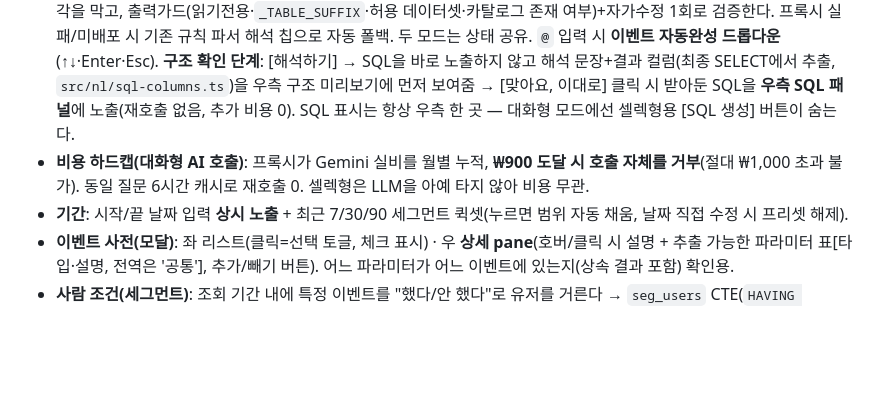
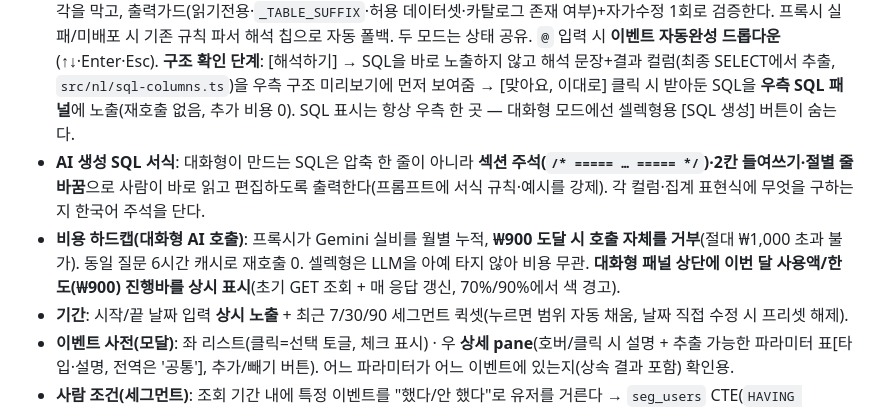
Before and after one commit to gobangMkt/bq-query-builder, a Markdown page: README.md, the part around the change. GitHub-like rendering; blank space fills up the shorter version.

Commit message:
docs(readme): AI SQL 서식 규칙·대화형 사용량 바 반영
Co-Authored-By: Claude Opus 4.8 (1M context) <noreply@anthropic.com>

```diff
--- a/README.md
+++ b/README.md
@@ -10,7 +10,8 @@ SQL/BigQuery를 모르는 구성원(UX팀 등)이 **BigQuery SQL 텍스트**를
 - **셀렉형 = 문장 채우기**: "**[고방] 데이터에서 · [기간] 동안 · [이벤트]를 · [조건]인 것만 골라 · [행]별로 묶어 · [값]을 본다** (단, [사람 조건]만)". 좌측 라벨이 이 조사형 문장 그대로이고, **우측 구조 미리보기 위에 현재 선택으로 조립된 완성 문장이 항상 표시**된다(미선택 부분은 회색). 문장 순서가 곧 SQL(FROM→WHERE→SELECT→GROUP BY→JOIN). 이벤트를 고르기 전엔 조건·행·값을 감춰 초기 화면을 단순하게 유지(progressive).
 - **이벤트는 팝업으로만**: 처음부터 전체 목록을 펼치지 않음. "+이벤트" 또는 상단 "이벤트 사전" → 검색 모달에서 고름.
 - **대화형(v6)**: 자연어 질문 → GAS 웹앱 프록시가 Gemini 2.5 Flash로 **BigQuery SQL을 직접 생성**(규칙파서로 불가했던 CTR·비율 등도 처리). 프록시가 실측 카탈로그(선택 프로퍼티 1개, 트림)를 grounding으로 주입해 이벤트명·파라미터 환각을 막고, 출력가드(읽기전용·`_TABLE_SUFFIX`·허용 데이터셋·카탈로그 존재 여부)+자가수정 1회로 검증한다. 프록시 실패/미배포 시 기존 규칙 파서 해석 칩으로 자동 폴백. 두 모드는 상태 공유. `@` 입력 시 **이벤트 자동완성 드롭다운**(↑↓·Enter·Esc). **구조 확인 단계**: [해석하기] → SQL을 바로 노출하지 않고 해석 문장+결과 컬럼(최종 SELECT에서 추출, `src/nl/sql-columns.ts`)을 우측 구조 미리보기에 먼저 보여줌 → [맞아요, 이대로] 클릭 시 받아둔 SQL을 **우측 SQL 패널**에 노출(재호출 없음, 추가 비용 0). SQL 표시는 항상 우측 한 곳 — 대화형 모드에선 셀렉형용 [SQL 생성] 버튼이 숨는다.
-- **비용 하드캡(대화형 AI 호출)**: 프록시가 Gemini 실비를 월별 누적, **₩900 도달 시 호출 자체를 거부**(절대 ₩1,000 초과 불가). 동일 질문 6시간 캐시로 재호출 0. 셀렉형은 LLM을 아예 타지 않아 비용 무관.
+- **AI 생성 SQL 서식**: 대화형이 만드는 SQL은 압축 한 줄이 아니라 **섹션 주석(`/* ===== … ===== */`)·2칸 들여쓰기·절별 줄바꿈**으로 사람이 바로 읽고 편집하도록 출력한다(프롬프트에 서식 규칙·예시를 강제). 각 컬럼·집계 표현식에 무엇을 구하는지 한국어 주석을 단다.
+- **비용 하드캡(대화형 AI 호출)**: 프록시가 Gemini 실비를 월별 누적, **₩900 도달 시 호출 자체를 거부**(절대 ₩1,000 초과 불가). 동일 질문 6시간 캐시로 재호출 0. 셀렉형은 LLM을 아예 타지 않아 비용 무관. **대화형 패널 상단에 이번 달 사용액/한도(₩900) 진행바를 상시 표시**(초기 GET 조회 + 매 응답 갱신, 70%/90%에서 색 경고).
 - **기간**: 시작/끝 날짜 입력 **상시 노출** + 최근 7/30/90 세그먼트 퀵셋(누르면 범위 자동 채움, 날짜 직접 수정 시 프리셋 해제).
 - **이벤트 사전(모달)**: 좌 리스트(클릭=선택 토글, 체크 표시) · 우 **상세 pane**(호버/클릭 시 설명 + 추출 가능한 파라미터 표[타입·설명, 전역은 '공통'], 추가/빼기 버튼). 어느 파라미터가 어느 이벤트에 있는지(상속 결과 포함) 확인용.
 - **사람 조건(세그먼트)**: 조회 기간 내에 특정 이벤트를 "했다/안 했다"로 유저를 거른다 → `seg_users` CTE(`HAVING COUNTIF`). "A 한 사람 중 B 안 한 사람" 류를 지원.
```
